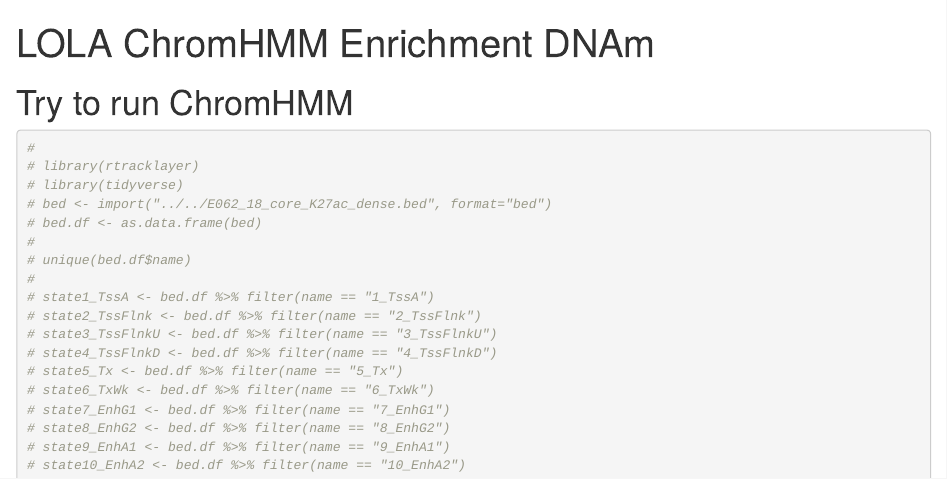
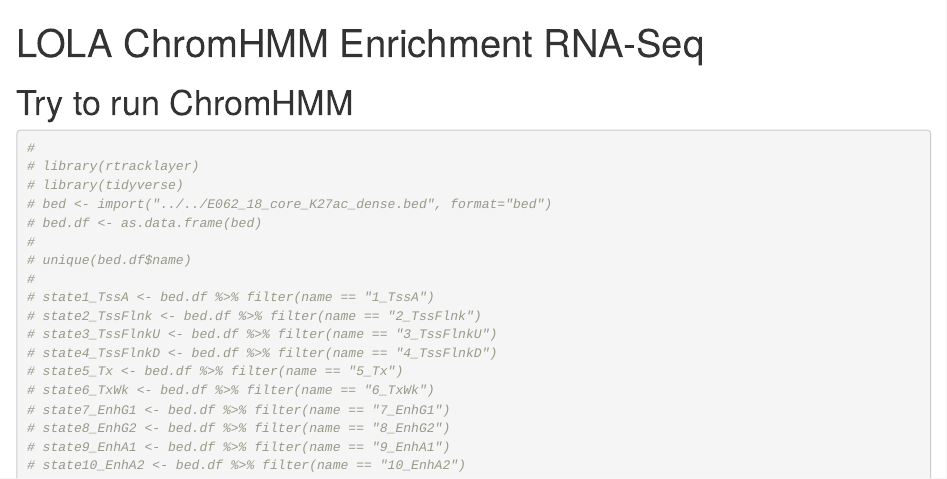
Before and after one commit to hostimmuneOMICS/BCN02_OmicsAnalysis, an R Markdown document (11.ChromHMM_18_RNASeq.Rmd): the page in a window 1100 px wide, from its top. Rendered offline with R 4.5, knitr and Pandoc, with nearby package versions; some code elsewhere in the file could not run offline.

Commit message:
Update 11.ChromHMM_18_RNASeq.Rmd

```diff
--- a/11.ChromHMM_18_RNASeq.Rmd
+++ b/11.ChromHMM_18_RNASeq.Rmd
@@ -1,5 +1,5 @@
 ---
-title: "LOLA ChromHMM Enrichment DNAm "
+title: "LOLA ChromHMM Enrichment RNA-Seq "
 output: html_document
 ---
 # Try to run ChromHMM
```
